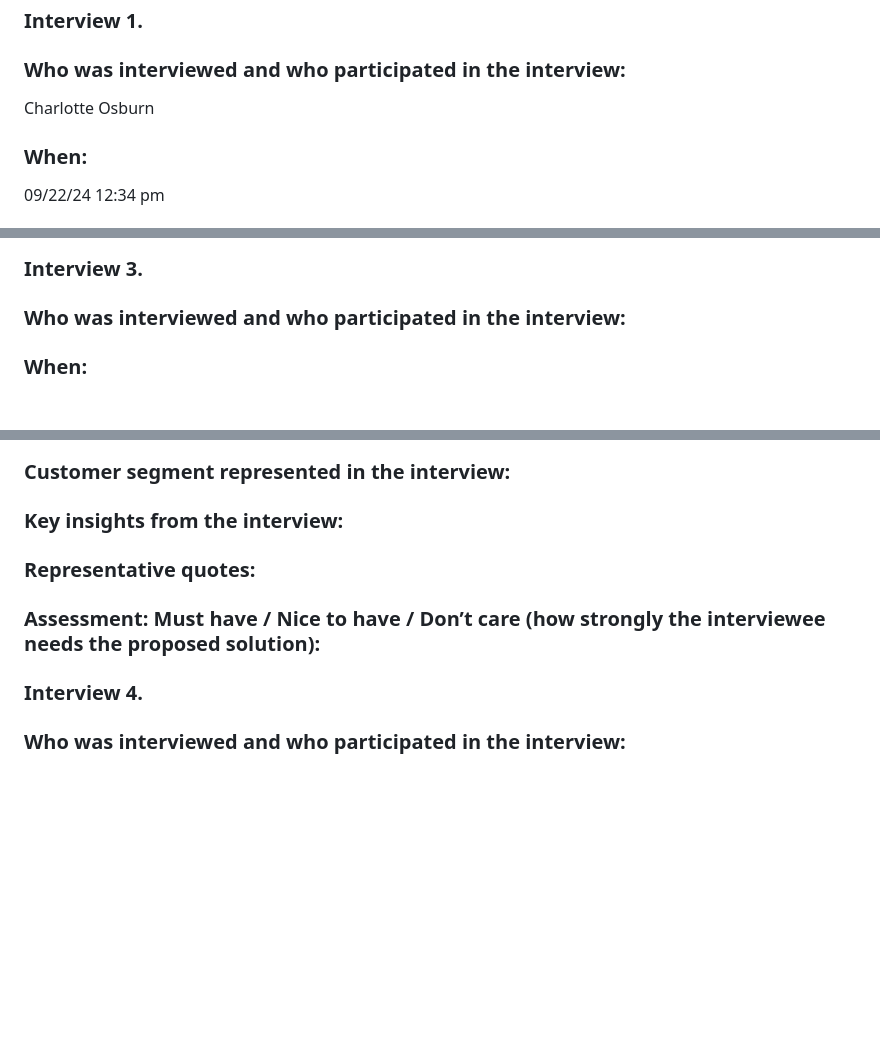
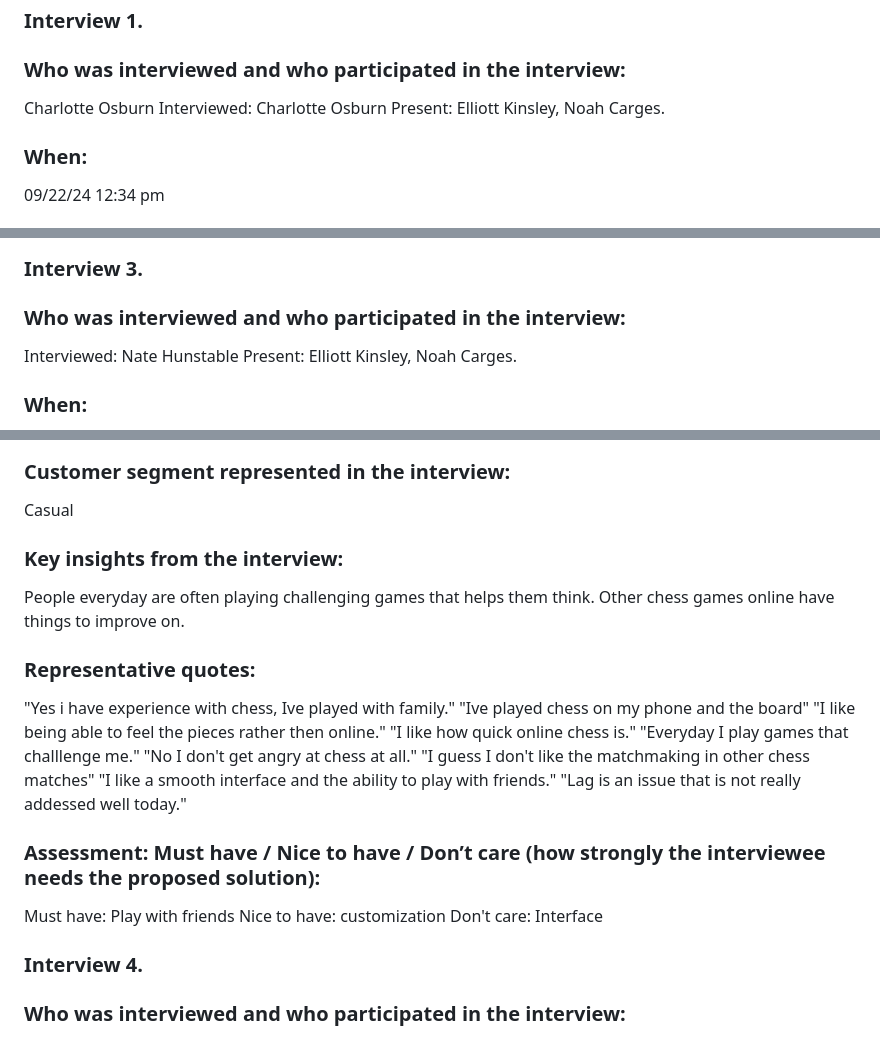
Before and after one commit to Ekinsley02/Chess-CS386, a Markdown page: D1.md, 3 parts joined by grey strips. GitHub-like rendering; blank space fills up the shorter version.

```diff
--- a/D1.md
+++ b/D1.md
@@ -14,7 +14,8 @@ A few people that will use our project will be casual chess players, people in c
 ### Interview 1.
 ### Who was interviewed and who participated in the interview:
 Charlotte Osburn
-
+Interviewed: Charlotte Osburn
+Present: Elliott Kinsley, Noah Carges.
 ### When:
 09/22/24 12:34 pm
 ### Customer segment represented in the interview:
@@ -60,5 +61,6 @@ Nice to have
 
 ### Interview 3.
 ### Who was interviewed and who participated in the interview:
-
+Interviewed: Nate Hunstable
+Present: Elliott Kinsley, Noah Carges.
 ### When:
@@ -66,11 +68,26 @@ Nice to have
 ### Customer segment represented in the interview:
-
+Casual
 ### Key insights from the interview:
+People everyday are often playing challenging games that helps them think.
+Other chess games online have things to improve on.
 
 ### Representative quotes:
-
+"Yes i have experience with chess, Ive played with family."
+"Ive played chess on my phone and the board"
+"I like being able to feel the pieces rather then online."
+"I like how quick online chess is."
+"Everyday I play games that challlenge me."
+"No I don't get angry at chess at all."
+"I guess I don't like the matchmaking in other chess matches"
+"I like a smooth interface and the ability to play with friends."
+"Lag is an issue that is not really addessed well today."
 ### Assessment: Must have / Nice to have / Don’t care (how strongly the interviewee needs the proposed solution):
-
+Must have:
+Play with friends
+Nice to have:
+customization
+Don't care:
+Interface
 
 ### Interview 4.
 ### Who was interviewed and who participated in the interview:
```
Also changed, not shown: other parts of D1.md (+1 -1 lines).
